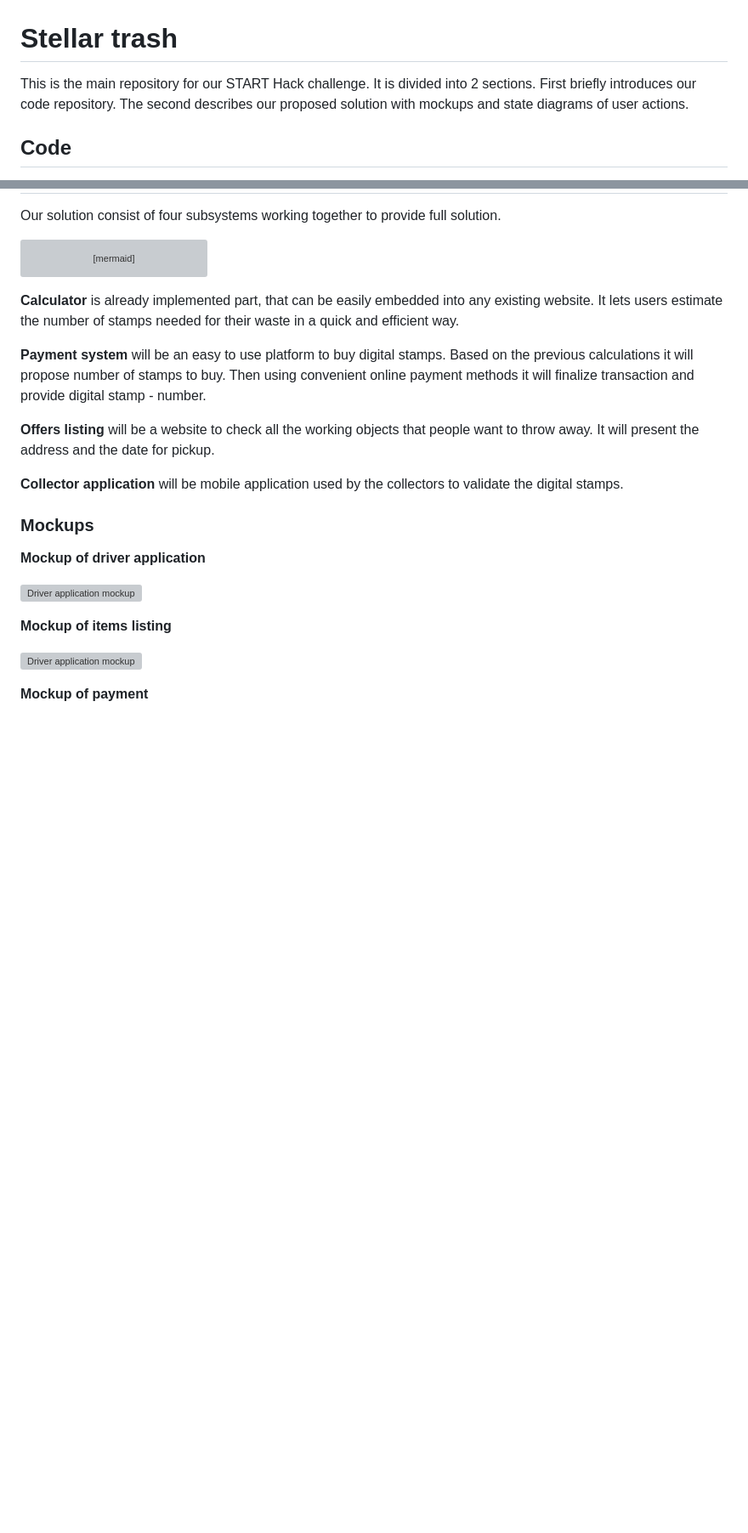
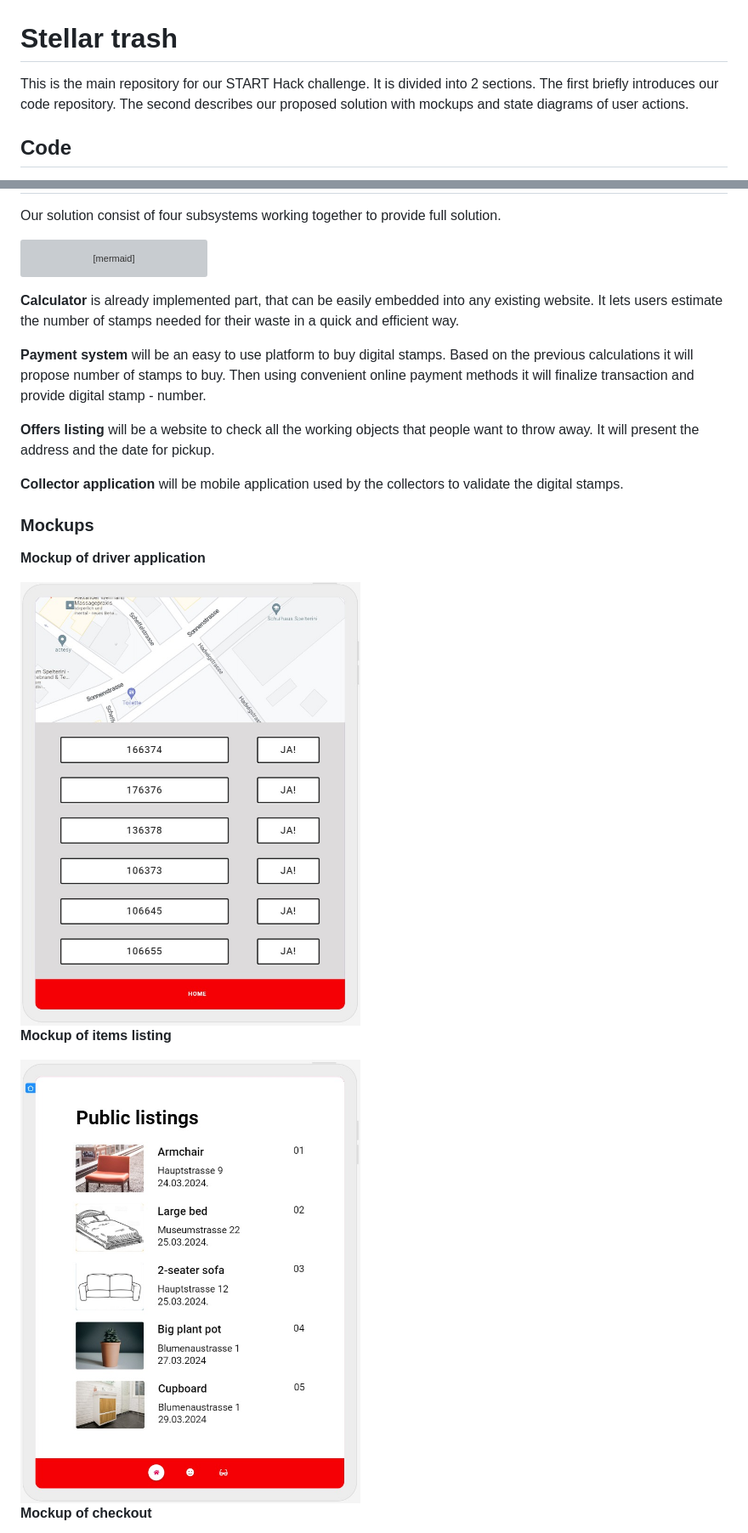
Before and after one commit to Ubax/stellar-trash, a Markdown page: README.md, 2 parts joined by grey strips. Shown: that part at 85% size. Rendered like a GitHub page; pictures changed too: mockups/driver-app.jpeg (added), mockups/listing.jpeg (added); blank space fills up the shorter version; grey boxes are pictures that could not be loaded.

Commit message:
feat: Adds latest mockups

```diff
--- a/README.md
+++ b/README.md
@@ -1,6 +1,6 @@
 # Stellar trash
 
-This is the main repository for our START Hack challenge. It is divided into 2 sections. First briefly introduces our code repository. The second describes our proposed solution with mockups and state diagrams of user actions.
+This is the main repository for our START Hack challenge. It is divided into 2 sections. The first briefly introduces our code repository. The second describes our proposed solution with mockups and state diagrams of user actions.
 
 ## Code
 
@@ -30,11 +30,12 @@ flowchart TD
 
 **Mockup of driver application**
 
-![Driver application mockup](./img/driver-app-mockup.jpeg)
+<img src="./mockups/driver-app.jpeg" width="400"/>
+
 
 **Mockup of items listing**
 
-![Driver application mockup](./img/listing-mockup.jpeg)
+<img src="./mockups/listing.jpeg" width="400"/>
 
-**Mockup of payment**
+**Mockup of checkout**
 
```
Also changed, not shown: other parts of README.md (+5 -1 lines), mockups/checkout-with-listing.jpeg (added), mockups/checkout.jpeg (added).
